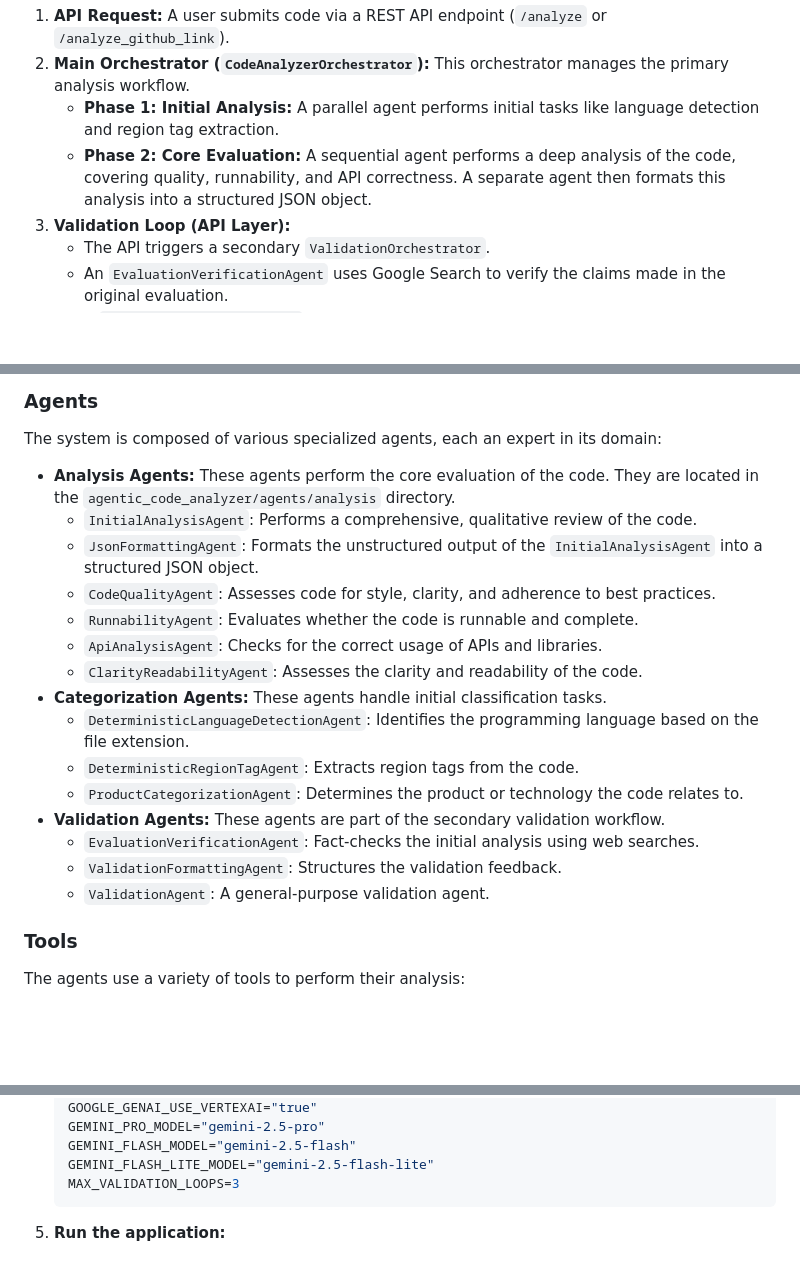
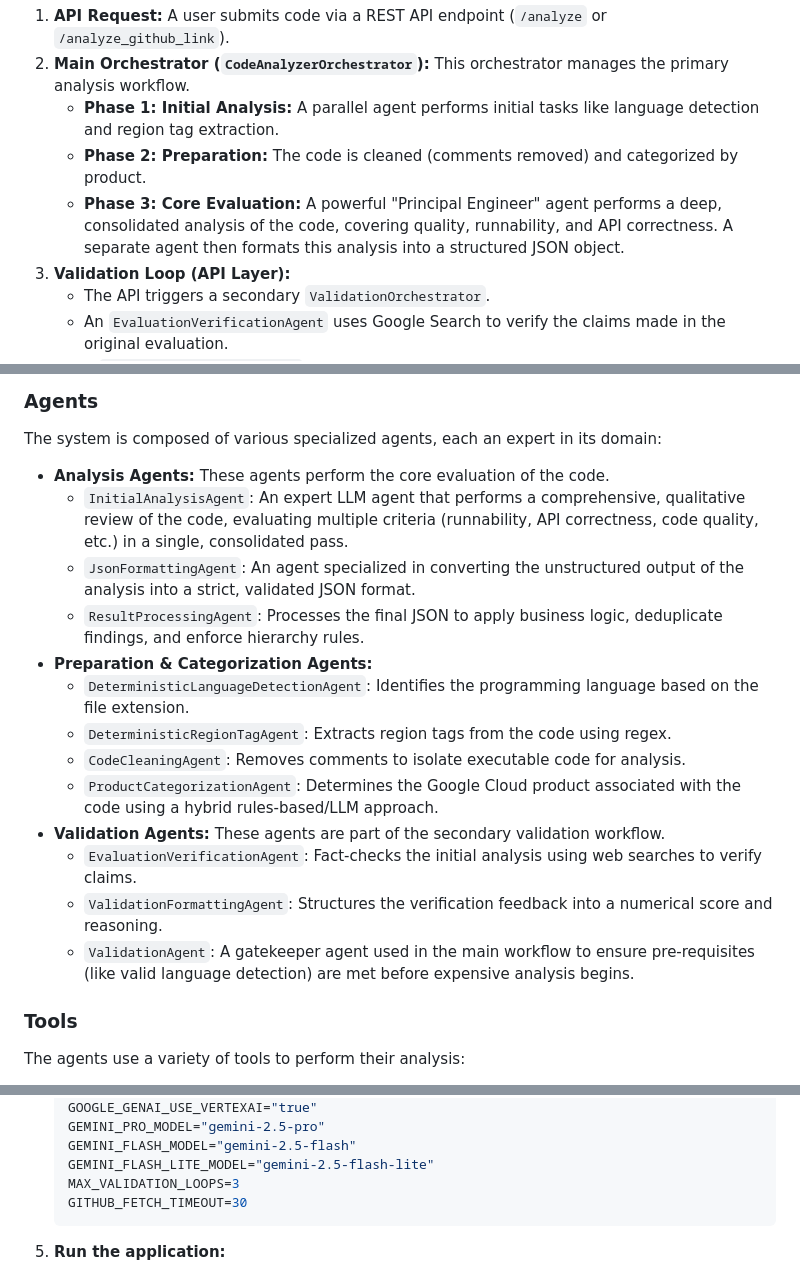
Before and after one commit to joeshirey/HealthScoringAgent, a Markdown page: README.md, 3 parts joined by grey strips. GitHub-like rendering; blank space fills up the shorter version.

````diff
--- a/README.md
+++ b/README.md
@@ -76,7 +76,8 @@ graph TD
 1. **API Request:** A user submits code via a REST API endpoint (`/analyze` or `/analyze_github_link`).
 2. **Main Orchestrator (`CodeAnalyzerOrchestrator`):** This orchestrator manages the primary analysis workflow.
    - **Phase 1: Initial Analysis:** A parallel agent performs initial tasks like language detection and region tag extraction.
-   - **Phase 2: Core Evaluation:** A sequential agent performs a deep analysis of the code, covering quality, runnability, and API correctness. A separate agent then formats this analysis into a structured JSON object.
+   - **Phase 2: Preparation:** The code is cleaned (comments removed) and categorized by product.
+   - **Phase 3: Core Evaluation:** A powerful "Principal Engineer" agent performs a deep, consolidated analysis of the code, covering quality, runnability, and API correctness. A separate agent then formats this analysis into a structured JSON object.
 3. **Validation Loop (API Layer):**
    - The API triggers a secondary `ValidationOrchestrator`.
    - An `EvaluationVerificationAgent` uses Google Search to verify the claims made in the original evaluation.
@@ -94,21 +95,19 @@ The `CodeAnalyzerOrchestrator` is the central coordinator of the system. It mana
 
 The system is composed of various specialized agents, each an expert in its domain:
 
-- **Analysis Agents:** These agents perform the core evaluation of the code. They are located in the `agentic_code_analyzer/agents/analysis` directory.
-  - `InitialAnalysisAgent`: Performs a comprehensive, qualitative review of the code.
-  - `JsonFormattingAgent`: Formats the unstructured output of the `InitialAnalysisAgent` into a structured JSON object.
-  - `CodeQualityAgent`: Assesses code for style, clarity, and adherence to best practices.
-  - `RunnabilityAgent`: Evaluates whether the code is runnable and complete.
-  - `ApiAnalysisAgent`: Checks for the correct usage of APIs and libraries.
-  - `ClarityReadabilityAgent`: Assesses the clarity and readability of the code.
-- **Categorization Agents:** These agents handle initial classification tasks.
+- **Analysis Agents:** These agents perform the core evaluation of the code.
+  - `InitialAnalysisAgent`: An expert LLM agent that performs a comprehensive, qualitative review of the code, evaluating multiple criteria (runnability, API correctness, code quality, etc.) in a single, consolidated pass.
+  - `JsonFormattingAgent`: An agent specialized in converting the unstructured output of the analysis into a strict, validated JSON format.
+  - `ResultProcessingAgent`: Processes the final JSON to apply business logic, deduplicate findings, and enforce hierarchy rules.
+- **Preparation & Categorization Agents:**
   - `DeterministicLanguageDetectionAgent`: Identifies the programming language based on the file extension.
-  - `DeterministicRegionTagAgent`: Extracts region tags from the code.
-  - `ProductCategorizationAgent`: Determines the product or technology the code relates to.
+  - `DeterministicRegionTagAgent`: Extracts region tags from the code using regex.
+  - `CodeCleaningAgent`: Removes comments to isolate executable code for analysis.
+  - `ProductCategorizationAgent`: Determines the Google Cloud product associated with the code using a hybrid rules-based/LLM approach.
 - **Validation Agents:** These agents are part of the secondary validation workflow.
-  - `EvaluationVerificationAgent`: Fact-checks the initial analysis using web searches.
-  - `ValidationFormattingAgent`: Structures the validation feedback.
-  - `ValidationAgent`: A general-purpose validation agent.
+  - `EvaluationVerificationAgent`: Fact-checks the initial analysis using web searches to verify claims.
+  - `ValidationFormattingAgent`: Structures the verification feedback into a numerical score and reasoning.
+  - `ValidationAgent`: A gatekeeper agent used in the main workflow to ensure pre-requisites (like valid language detection) are met before expensive analysis begins.
 
 ### Tools
 
@@ -185,6 +184,7 @@ Follow these instructions to set up and run the Health Scoring Agent locally.
     GEMINI_FLASH_MODEL="gemini-2.5-flash"
     GEMINI_FLASH_LITE_MODEL="gemini-2.5-flash-lite"
     MAX_VALIDATION_LOOPS=3
+    GITHUB_FETCH_TIMEOUT=30
     ```
 
 5. **Run the application:**
````
Also changed, not shown: other parts of README.md (+2 -0 lines), docs/PRODUCT_REQUIREMENTS.md (+6 -4 lines), docs/TECHNICAL_DESIGN.md (+12 -8 lines).
